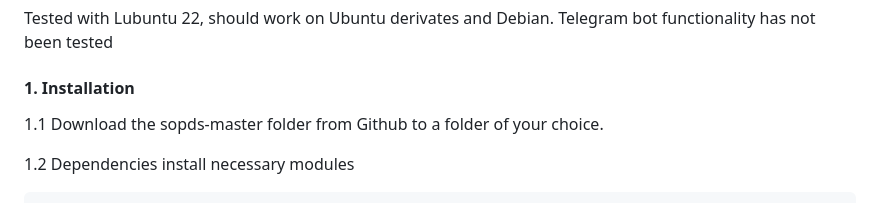
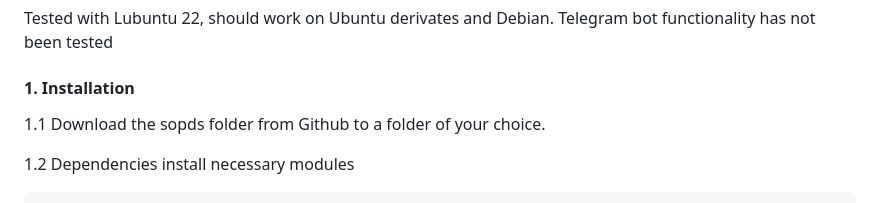
Before and after one commit to vallhund/sopds2026, a Markdown page: README.md, the part around the change. Drawn GitHub-style.

```diff
--- a/README.md
+++ b/README.md
@@ -17,7 +17,7 @@ Tested with Lubuntu 22, should work on Ubuntu derivates and Debian.
 Telegram bot functionality has not been tested
 
 #### 1. Installation
-1.1 Download the sopds-master folder from Github to a folder of your choice.
+1.1 Download the sopds folder from Github to a folder of your choice.
 
 1.2 Dependencies
 install necessary modules
```
